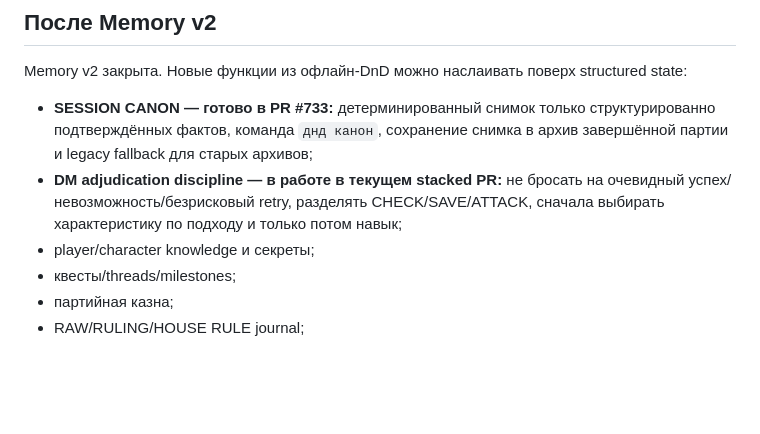
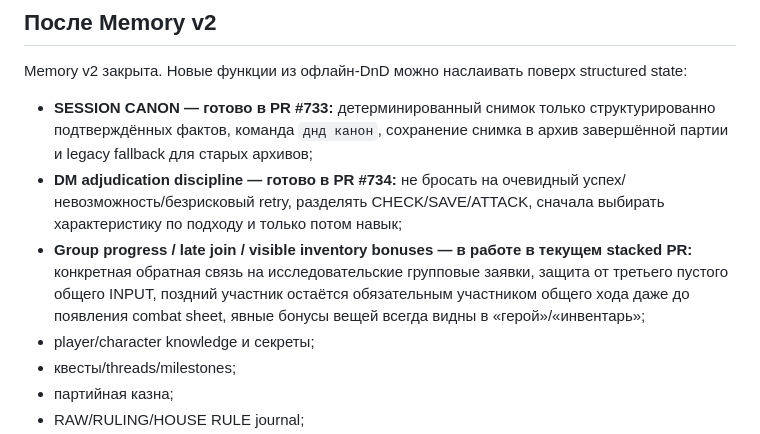
Before and after one commit to lingvofil/upupa, a Markdown page: DND-MEMORY-V2-PLAN.md, the part around the change. Drawn GitHub-style; blank space fills up the shorter version.

Commit message:
docs: track DnD group progress and late-join fixes

```diff
--- a/DND-MEMORY-V2-PLAN.md
+++ b/DND-MEMORY-V2-PLAN.md
@@ -116,7 +116,8 @@ player actions
 Memory v2 закрыта. Новые функции из офлайн-DnD можно наслаивать поверх structured state:
 
 - **SESSION CANON — готово в PR #733:** детерминированный снимок только структурированно подтверждённых фактов, команда `днд канон`, сохранение снимка в архив завершённой партии и legacy fallback для старых архивов;
-- **DM adjudication discipline — в работе в текущем stacked PR:** не бросать на очевидный успех/невозможность/безрисковый retry, разделять CHECK/SAVE/ATTACK, сначала выбирать характеристику по подходу и только потом навык;
+- **DM adjudication discipline — готово в PR #734:** не бросать на очевидный успех/невозможность/безрисковый retry, разделять CHECK/SAVE/ATTACK, сначала выбирать характеристику по подходу и только потом навык;
+- **Group progress / late join / visible inventory bonuses — в работе в текущем stacked PR:** конкретная обратная связь на исследовательские групповые заявки, защита от третьего пустого общего INPUT, поздний участник остаётся обязательным участником общего хода даже до появления combat sheet, явные бонусы вещей всегда видны в «герой»/«инвентарь»;
 - player/character knowledge и секреты;
 - квесты/threads/milestones;
 - партийная казна;
```
